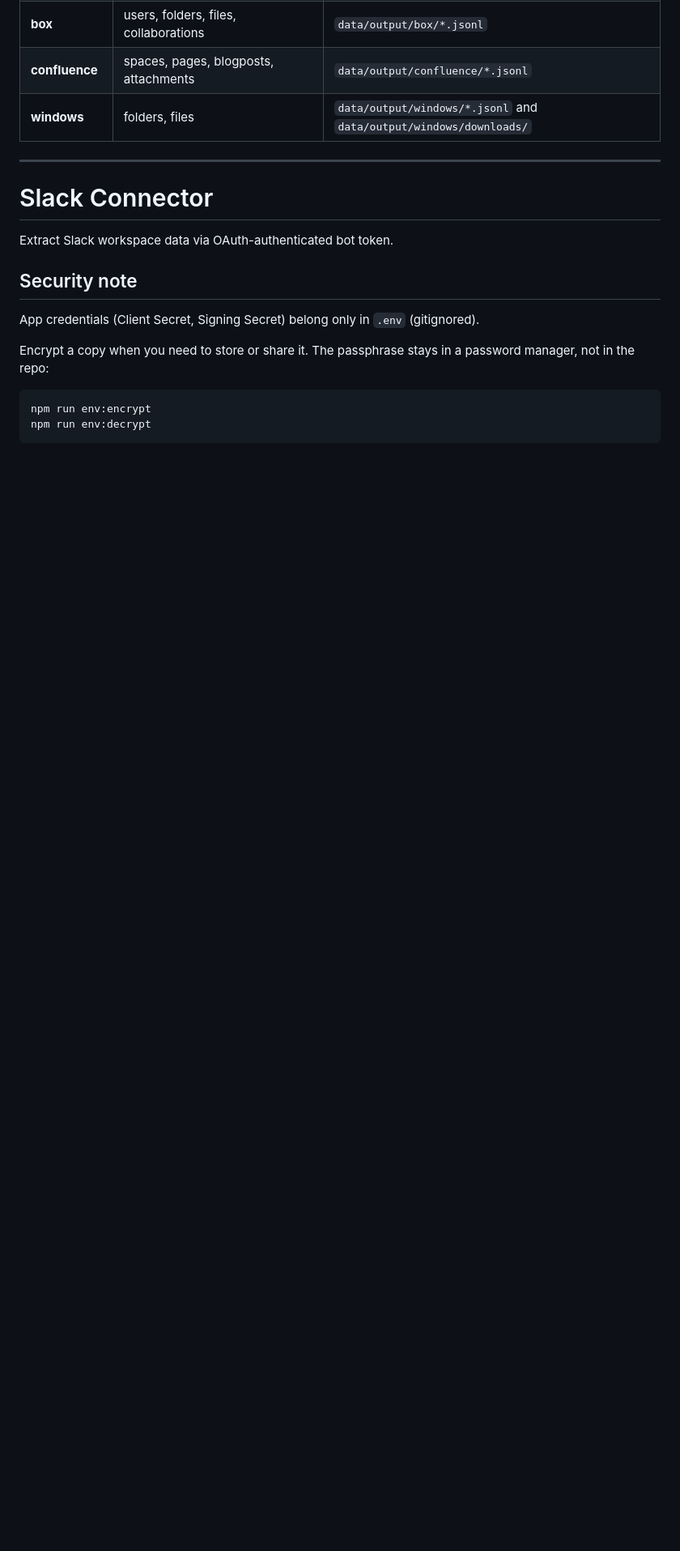
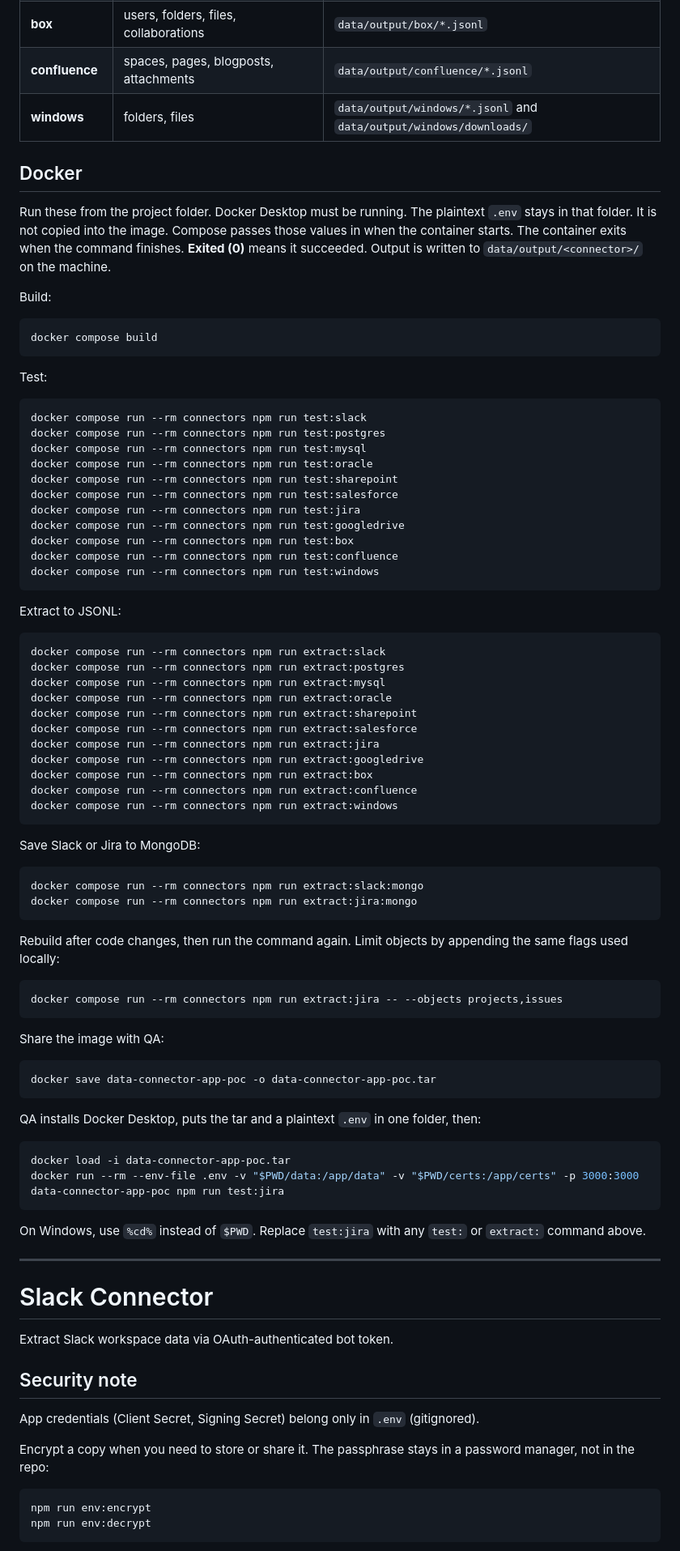
Before and after one commit to nikcrypt/DataConnectorSlack, a Markdown page: README.md, the part around the change. Shown at 81% size. Drawn GitHub-style; blank space fills up the shorter version.

Commit message:
adding docker commands in readme

````diff
--- a/README.md
+++ b/README.md
@@ -19,6 +19,76 @@ QA can run every connector from one container. See [docs/qa-docker.md](docs/qa-d
 | **box** | users, folders, files, collaborations | `data/output/box/*.jsonl` |
 | **confluence** | spaces, pages, blogposts, attachments | `data/output/confluence/*.jsonl` |
 | **windows** | folders, files | `data/output/windows/*.jsonl` and `data/output/windows/downloads/` |
+
+## Docker
+
+Run these from the project folder. Docker Desktop must be running. The plaintext `.env` stays in that folder. It is not copied into the image. Compose passes those values in when the container starts. The container exits when the command finishes. **Exited (0)** means it succeeded. Output is written to `data/output/<connector>/` on the machine.
+
+Build:
+
+```bash
+docker compose build
+```
+
+Test:
+
+```bash
+docker compose run --rm connectors npm run test:slack
+docker compose run --rm connectors npm run test:postgres
+docker compose run --rm connectors npm run test:mysql
+docker compose run --rm connectors npm run test:oracle
+docker compose run --rm connectors npm run test:sharepoint
+docker compose run --rm connectors npm run test:salesforce
+docker compose run --rm connectors npm run test:jira
+docker compose run --rm connectors npm run test:googledrive
+docker compose run --rm connectors npm run test:box
+docker compose run --rm connectors npm run test:confluence
+docker compose run --rm connectors npm run test:windows
+```
+
+Extract to JSONL:
+
+```bash
+docker compose run --rm connectors npm run extract:slack
+docker compose run --rm connectors npm run extract:postgres
+docker compose run --rm connectors npm run extract:mysql
+docker compose run --rm connectors npm run extract:oracle
+docker compose run --rm connectors npm run extract:sharepoint
+docker compose run --rm connectors npm run extract:salesforce
+docker compose run --rm connectors npm run extract:jira
+docker compose run --rm connectors npm run extract:googledrive
+docker compose run --rm connectors npm run extract:box
+docker compose run --rm connectors npm run extract:confluence
+docker compose run --rm connectors npm run extract:windows
+```
+
+Save Slack or Jira to MongoDB:
+
+```bash
+docker compose run --rm connectors npm run extract:slack:mongo
+docker compose run --rm connectors npm run extract:jira:mongo
+```
+
+Rebuild after code changes, then run the command again. Limit objects by appending the same flags used locally:
+
+```bash
+docker compose run --rm connectors npm run extract:jira -- --objects projects,issues
+```
+
+Share the image with QA:
+
+```bash
+docker save data-connector-app-poc -o data-connector-app-poc.tar
+```
+
+QA installs Docker Desktop, puts the tar and a plaintext `.env` in one folder, then:
+
+```bash
+docker load -i data-connector-app-poc.tar
+docker run --rm --env-file .env -v "$PWD/data:/app/data" -v "$PWD/certs:/app/certs" -p 3000:3000 data-connector-app-poc npm run test:jira
+```
+
+On Windows, use `%cd%` instead of `$PWD`. Replace `test:jira` with any `test:` or `extract:` command above.
 
 ---
 
````
